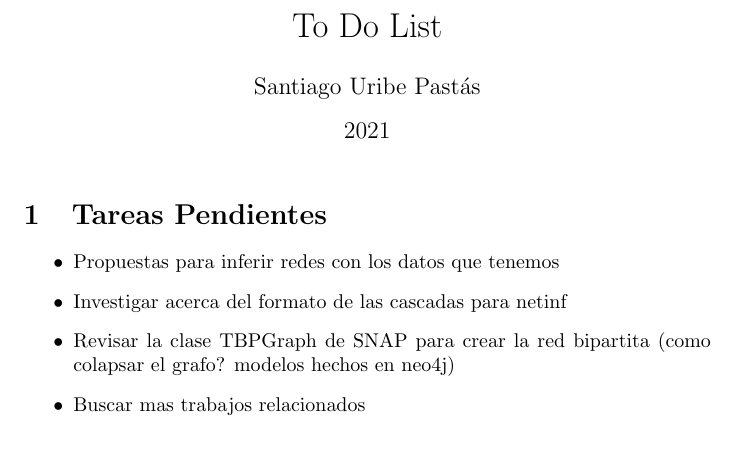
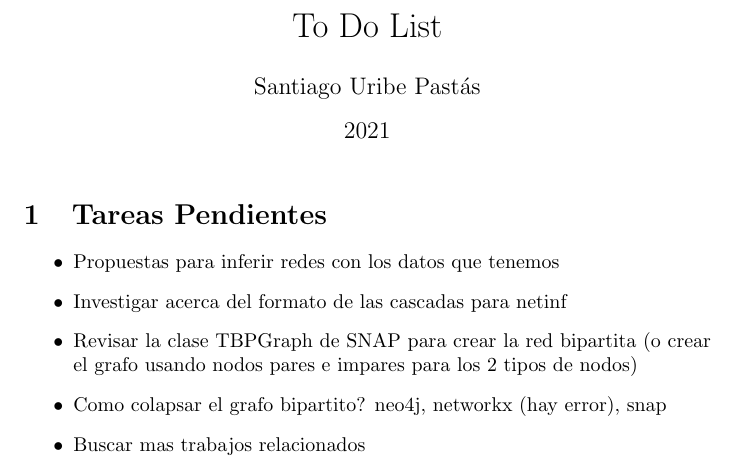
Before and after one commit to suribe06/BSc-Thesis, a LaTeX document (main.tex): part of the page, cut so that both start at the same text. Compiled offline with pdfLaTeX.

Commit message:
To do List update

```diff
--- a/main.tex
+++ b/main.tex
@@ -15,7 +15,8 @@
 \begin{itemize}
     \item Propuestas para inferir redes con los datos que tenemos
     \item Investigar acerca del formato de las cascadas para netinf
-    \item Revisar la clase TBPGraph de SNAP para crear la red bipartita (como colapsar el grafo? modelos hechos en neo4j)
+    \item Revisar la clase TBPGraph de SNAP para crear la red bipartita (o crear el grafo usando nodos pares e impares para los 2 tipos de nodos)
+    \item Como colapsar el grafo bipartito? neo4j, networkx (hay error), snap
     \item Buscar mas trabajos relacionados
 \end{itemize}
 
```
Also changed, not shown: main.pdf.
